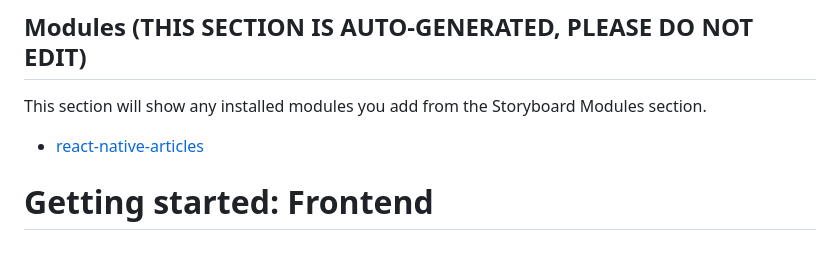
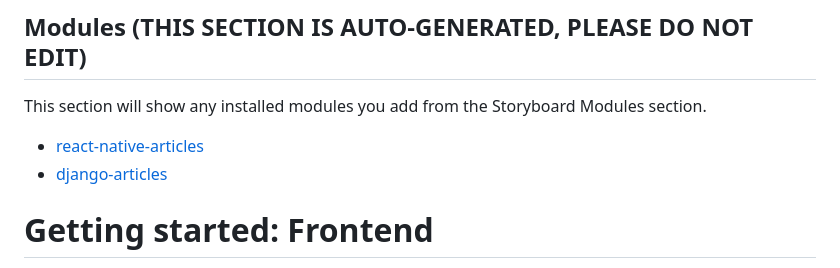
Before and after one commit to crowdbotics-dev/aiscreens-dev-79788, a Markdown page: README.md, the part around the change. GitHub-like rendering.

Commit message:
add component django-articles-juan

```diff
--- a/README.md
+++ b/README.md
@@ -59,6 +59,7 @@ This react_native application was built with Crowdbotics www.crowdbotics.com
 
 This section will show any installed modules you add from the Storyboard Modules section.
 - [react-native-articles](modules/articles)
+- [django-articles](backend/modules)
 
 # Getting started: Frontend
 
```
